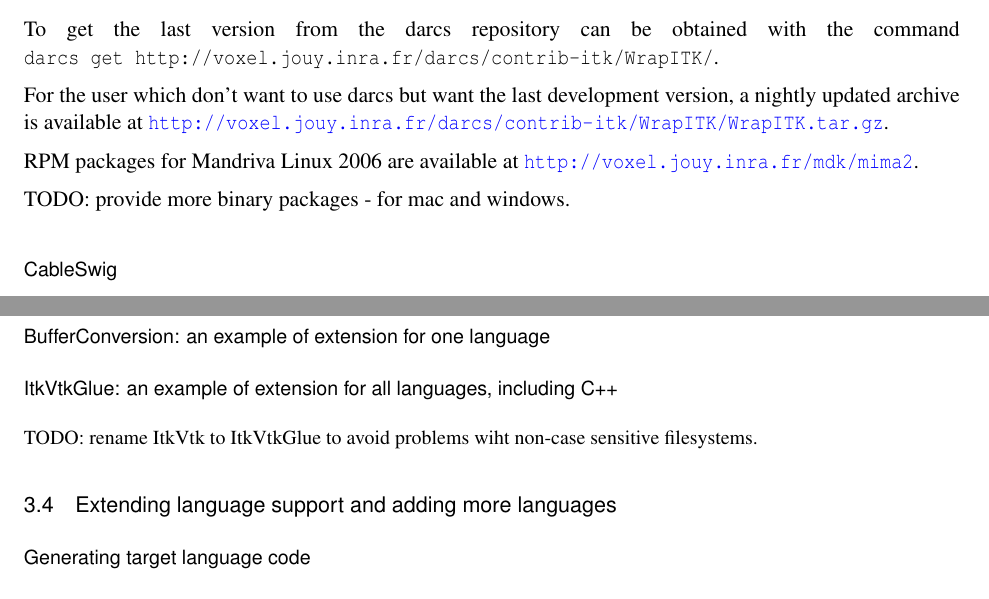
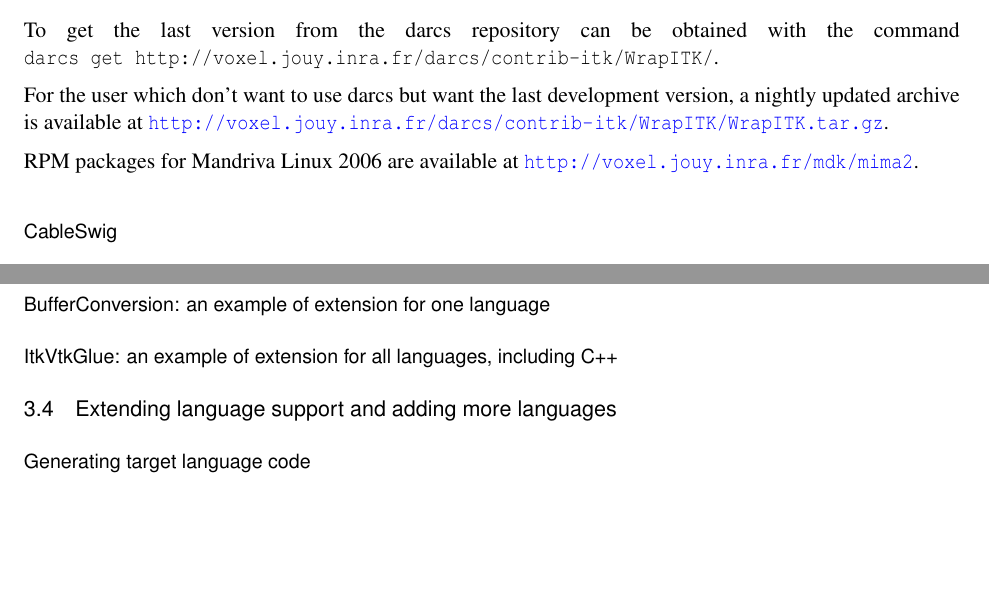
Before and after one commit to glehmann/WrapITK-old, a LaTeX document (article/Article.tex): two parts of pages 3 and 15 of 15, joined at a grey line, cut so that both start at the same text, the shorter picture padded with empty space. Compiled offline with pdfLaTeX; a LaTeX package or settings file that is missing is left out.

Commit message:
comment are remove TODO items
darcs-hash:20060322120514-2fc9d-96e9321d8e9e9ebc8e54a8e461441b48796a915a.gz

```diff
--- a/article/Article.tex
+++ b/article/Article.tex
@@ -145,7 +145,7 @@ a nightly updated archive is available at
 
 RPM packages for Mandriva Linux 2006 are available at \url{http://voxel.jouy.inra.fr/mdk/mima2}.
 
-TODO: provide more binary packages - for mac and windows.
+% TODO: provide more binary packages - for mac and windows.
 
     \subsubsection{CableSwig}
 
@@ -850,8 +850,6 @@ directory.
 
     \subsubsection{ItkVtkGlue: an example of extension for all languages, including C++}
 
-TODO: rename ItkVtk to ItkVtkGlue to avoid problems wiht non-case sensitive filesystems.
-
   \subsection{Extending language support and adding more languages}
 
     \subsubsection{Generating target language code}
```
